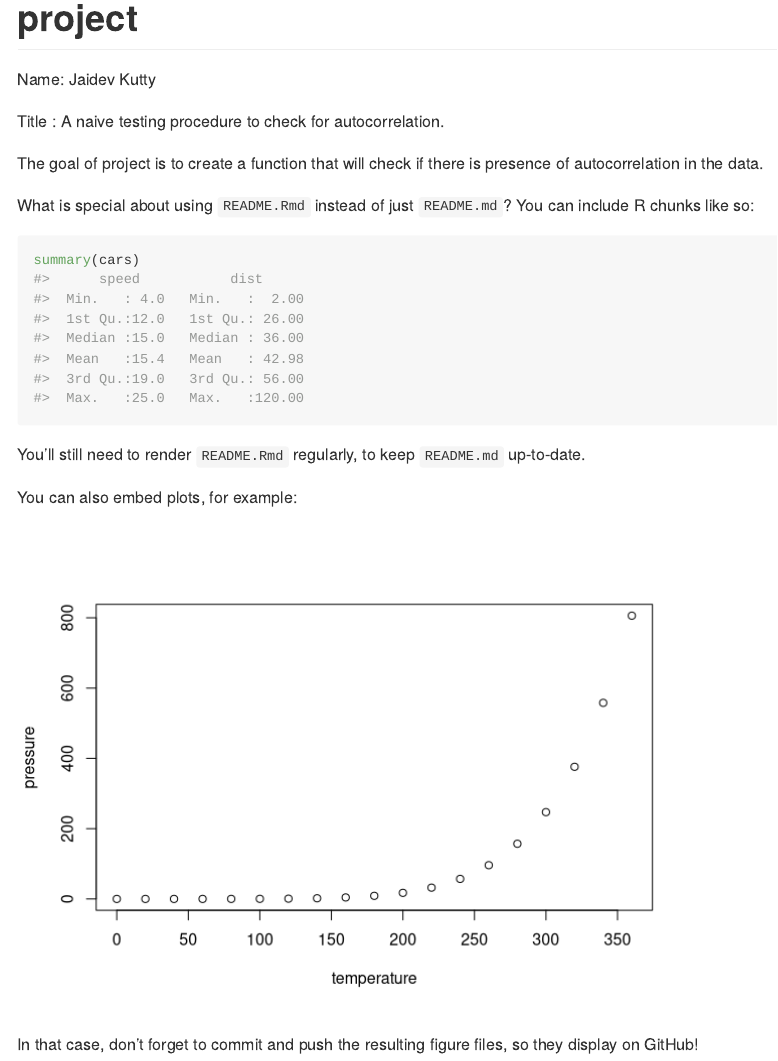
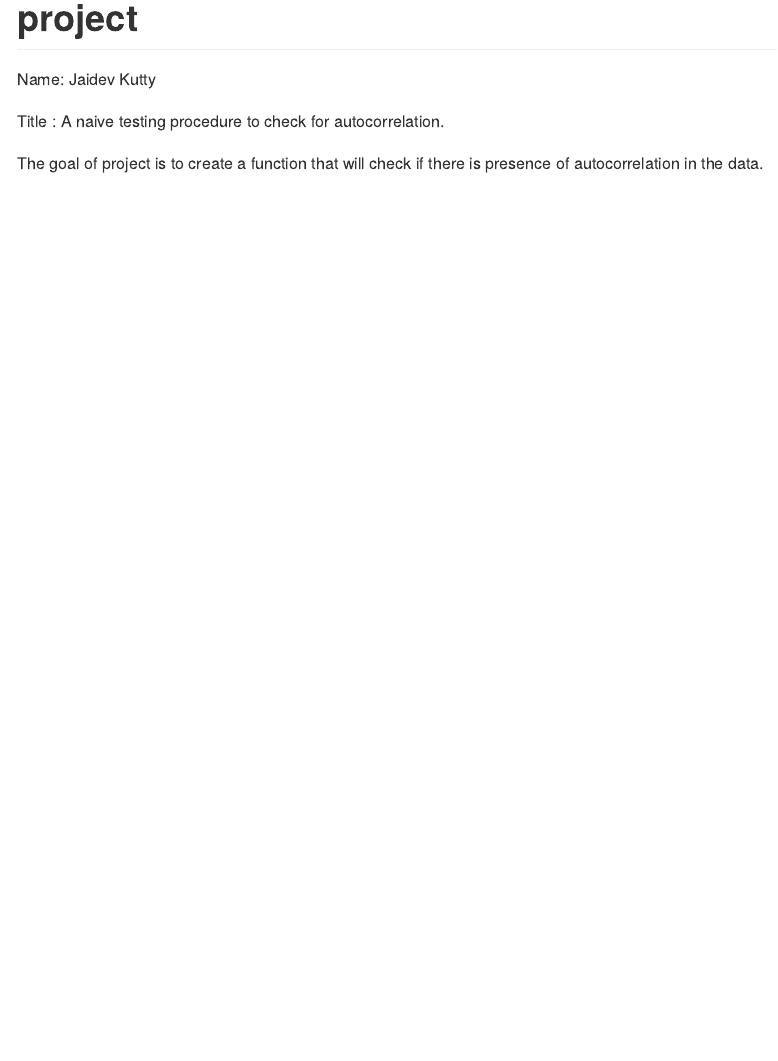
Before and after one commit to kuttyj/kuttyj_Autocorrelation-Check, an R Markdown document (README.Rmd): the page in a window 1100 px wide, from its top. Rendered offline with R 4.5, knitr and Pandoc, with nearby package versions.

Commit message:
Second Commit

````diff
--- a/README.Rmd
+++ b/README.Rmd
@@ -18,22 +18,3 @@ Title : A naive testing procedure to check for autocorrelation.
 
 
 The goal of project is to create a function that will check if there is presence of autocorrelation in the data.
-
-
-
-
-What is special about using `README.Rmd` instead of just `README.md`? You can include R chunks like so:
-
-```{r cars}
-summary(cars)
-```
-
-You'll still need to render `README.Rmd` regularly, to keep `README.md` up-to-date.
-
-You can also embed plots, for example:
-
-```{r pressure, echo = FALSE}
-plot(pressure)
-```
-
-In that case, don't forget to commit and push the resulting figure files, so they display on GitHub!
````
